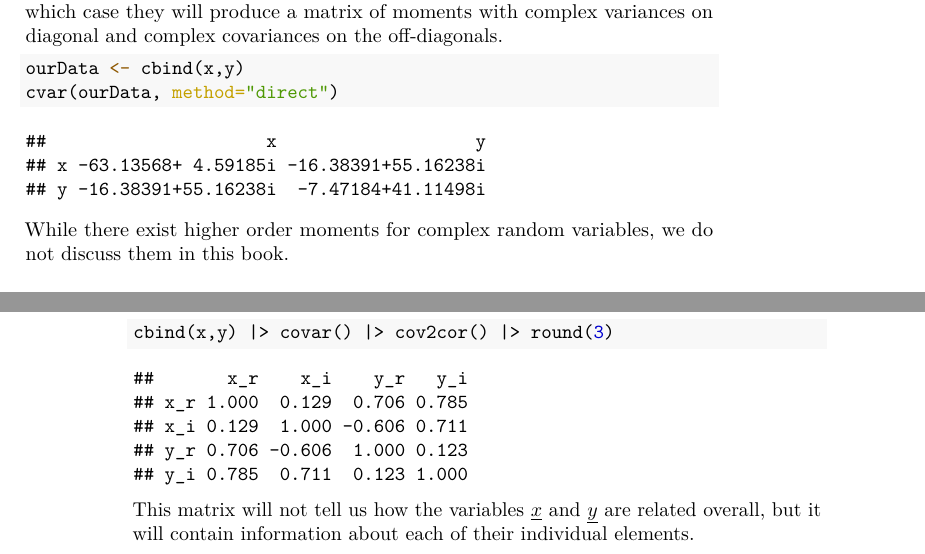
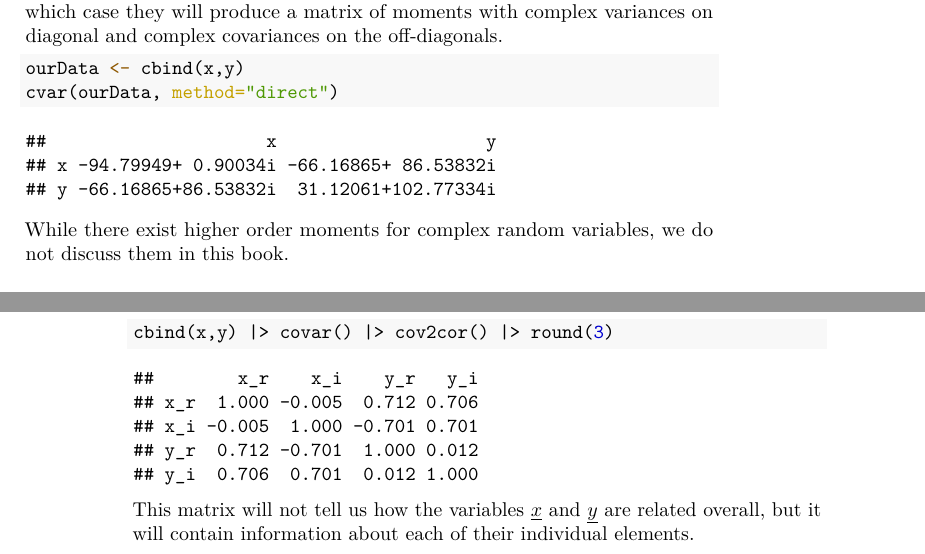
Before and after one commit to config-i1/complex-econometrics, a LaTeX thesis (_book/Svetunkov---Svetunkov---Complex-Valued-Econometrics.tex): two parts of pages 27 and 60 of 109, joined at a grey line, cut so that both start at the same text. Compiled offline with pdfLaTeX.

Commit message:
New version of the book compiled

```diff
--- a/_book/Svetunkov---Svetunkov---Complex-Valued-Econometrics.tex
+++ b/_book/Svetunkov---Svetunkov---Complex-Valued-Econometrics.tex
@@ -808,7 +808,7 @@ In R, the complex covariances are implemented in \texttt{ccov()} function from t
 
 \begin{verbatim}
 ##   Direct covariance
-## -16.38391+55.16238i
+## -66.16865+86.53832i
 \end{verbatim}
 
 The functions \texttt{cvar()} and \texttt{ccov()} also accept a matrix instead of vector \texttt{x}, in which case they will produce a matrix of moments with complex variances on diagonal and complex covariances on the off-diagonals.
@@ -821,9 +821,9 @@ The functions \texttt{cvar()} and \texttt{ccov()} also accept a matrix instead o
 \end{Shaded}
 
 \begin{verbatim}
-##                     x                   y
-## x -63.13568+ 4.59185i -16.38391+55.16238i
-## y -16.38391+55.16238i  -7.47184+41.11498i
+##                     x                    y
+## x -94.79949+ 0.90034i -66.16865+ 86.53832i
+## y -66.16865+86.53832i  31.12061+102.77334i
 \end{verbatim}
 
 While there exist higher order moments for complex random variables, we do not discuss them in this book.
@@ -1912,11 +1912,11 @@ Finally, as discussed in Subsection \ref{crvSecondMoment}, it is possible to cal
 \end{Shaded}
 
 \begin{verbatim}
-##       x_r    x_i    y_r   y_i
-## x_r 1.000  0.129  0.706 0.785
-## x_i 0.129  1.000 -0.606 0.711
-## y_r 0.706 -0.606  1.000 0.123
-## y_i 0.785  0.711  0.123 1.000
+##        x_r    x_i    y_r   y_i
+## x_r  1.000 -0.005  0.712 0.706
+## x_i -0.005  1.000 -0.701 0.701
+## y_r  0.712 -0.701  1.000 0.012
+## y_i  0.706  0.701  0.012 1.000
 \end{verbatim}
 
 This matrix will not tell us how the variables \(\underline{x}\) and \(\underline{y}\) are related overall, but it will contain information about each of their individual elements.
```
Also changed, not shown: Svetunkov---Svetunkov---Complex-Valued-Econometrics_files/figure-latex/clsScatter-1.pdf, Svetunkov---Svetunkov---Complex-Valued-Econometrics_files/figure-latex/complexAR1ACFConj-1.pdf, Svetunkov---Svetunkov---Complex-Valued-Econometrics_files/figure-latex/complexAR1ACFDir-1.pdf, Svetunkov---Svetunkov---Complex-Valued-Econometrics_files/figure-latex/complexAR1PACFConj-1.pdf, Svetunkov---Svetunkov---Complex-Valued-Econometrics_files/figure-latex/complexAR1PACFDir-1.pdf, Svetunkov---Svetunkov---Complex-Valued-Econometrics_files/figure-latex/complexAR1Pearson-1.pdf, Svetunkov---Svetunkov---Complex-Valued-Econometrics_files/figure-latex/complexAR1Ploar-1.pdf, Svetunkov---Svetunkov---Complex-Valued-Econometrics_files/figure-latex/complexARDiagnosticsACFPACF-1.pdf, Svetunkov---Svetunkov---Complex-Valued-Econometrics_files/figure-latex/complexCartesianvsPolar-1.pdf, Svetunkov---Svetunkov---Complex-Valued-Econometrics_files/figure-latex/complexNormDiagnostics-1.pdf, Svetunkov---Svetunkov---Complex-Valued-Econometrics_files/figure-latex/complexPlane-1.pdf, Svetunkov---Svetunkov---Complex-Valued-Econometrics_files/figure-latex/complexPlaneCircle-1.pdf, Svetunkov---Svetunkov---Complex-Valued-Econometrics_files/figure-latex/complexPlaneMultiplication-1.pdf, Svetunkov---Svetunkov---Complex-Valued-Econometrics_files/figure-latex/complexPlanePolar-1.pdf, 18 more files, 2 other files.
